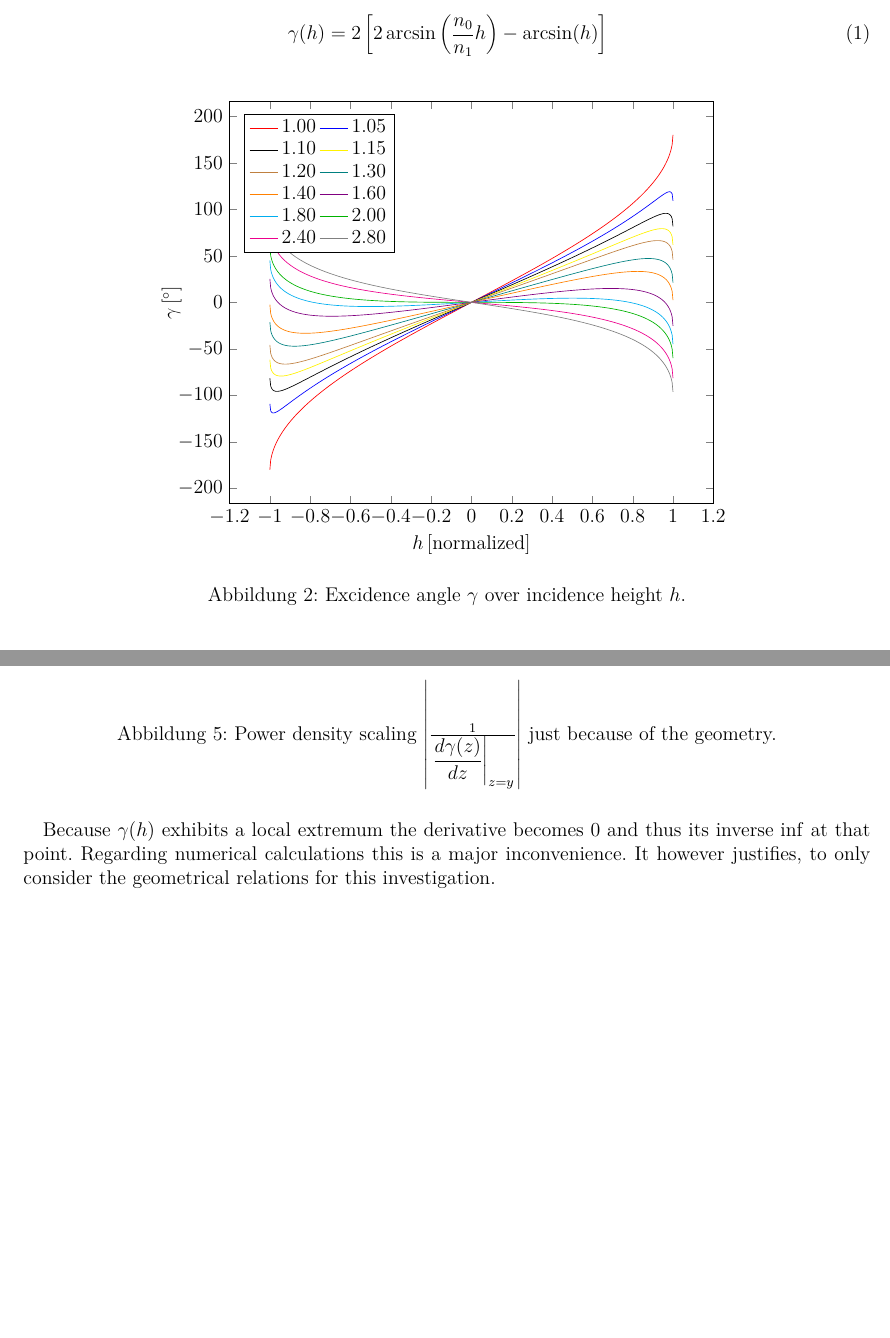
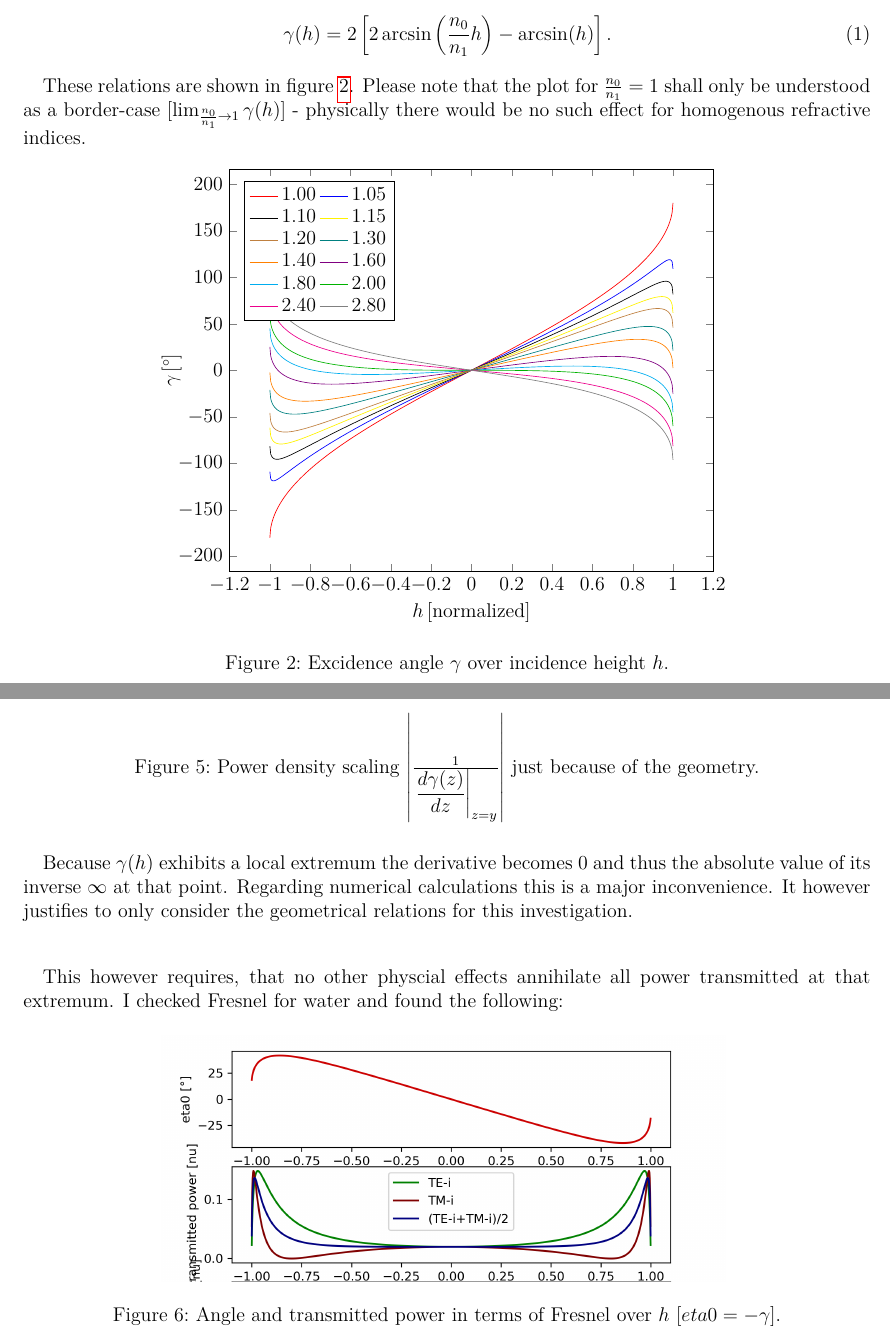
Before and after one commit to JohannesWilde/RainbowCalculations, a LaTeX document (Documentation/document.tex): two parts of pages 2 and 6 of 6, joined at a grey line, cut so that both start at the same text, the shorter picture padded with empty space. Compiled offline with pdfLaTeX.

Commit message:
Add some words.

```diff
--- a/Documentation/document.tex
+++ b/Documentation/document.tex
@@ -1,7 +1,7 @@
 \documentclass[pagesize=pdftex,paper=a4,fontsize=12pt]{scrartcl}
 
 
-\usepackage[ngerman]{babel} % Neue Rechtschreibung, Inhaltsverzeichnis, ...
+\usepackage[english]{babel} % Neue Rechtschreibung, Inhaltsverzeichnis, ...
 \usepackage[utf8]{inputenc} % Umlaute
 \usepackage[T1]{fontenc} % vorgefertigte zusammengesetzte Zeichen
 \usepackage{lmodern}
@@ -9,8 +9,6 @@
 \usepackage{amssymb} % Mathsymbole
 \usepackage{array} % Tabellen
 \usepackage{graphicx} % Bilder einfügen
-\usepackage[ngerman]{babel}
-\usepackage[babel, german=quotes]{csquotes}
 \usepackage{hyperref}
 \usepackage{pgfplots}
 \usepackage{siunitx}
@@ -61,8 +62,10 @@
 
 \begin{align}
-	\gamma (\alpha) & = 2 \left[2 \arcsin\left(\frac{n_0}{n_1} \sin(\alpha)\right) - \alpha\right] \nonumber \\[.5em]
-	\gamma (h) & = 2 \left[2 \arcsin\left(\frac{n_0}{n_1} h\right) - \arcsin(h)\right]
+	\gamma (\alpha) & = 2 \left[2 \arcsin\left(\frac{n_0}{n_1} \sin(\alpha)\right) - \alpha\right], \nonumber \\[.5em]
+	\gamma (h) & = 2 \left[2 \arcsin\left(\frac{n_0}{n_1} h\right) - \arcsin(h)\right].
 \end{align}
+
+These relations are shown in figure \ref{fig:GammaOverH}. Please note that the plot for $\frac{n_0}{n_1} = 1$ shall only be understood as a border-case [$\lim_{\frac{n_0}{n_1} \to 1} \gamma (h)$] - physically there would be no such effect for homogenous refractive indices.
 
 \begin{figure}[H]
 	\centering
@@ -88,6 +91,7 @@
 	\label{fig:GammaOverH}
 \end{figure}
 
+\pagebreak
 
 \section{Extrema}
 
@@ -99,9 +105,3 @@ Extrema [$\frac{d}{dx} \arcsin(x) = \frac{1}{\sqrt{1-x^2}}$]
 \newcommand{\gammaExtremum}{\ensuremath{\gamma_{\text{extr.}}}}
 \begin{align}
 	0 & \stackrel{!}{=} \frac{d}{dh} \gamma (\hExtremum)\\
- & = 2 \left[2 \frac{n_0}{n_1} \frac{1}{\sqrt{1-[\frac{n_0}{n_1} \hExtremum]^2}} - \frac{1}{\sqrt{1-\hExtremum^2}}\right] \nonumber \\[.5em]
-	\frac{1}{\sqrt{1-\hExtremum^2}} &= 2 \frac{n_0}{n_1} \frac{1}{\sqrt{1-[\frac{n_0}{n_1} \hExtremum]^2}} \nonumber \\[.5em]
-	1-\left[\frac{n_0}{n_1} \hExtremum\right]^2 &= \left[2 \frac{n_0}{n_1}\right]^2 \left[1-\hExtremum^2\right] \nonumber \\[.5em]
-	\left[\frac{n_1}{2 n_0}\right]^2 -\left[\frac{1}{2} \hExtremum\right]^2 &=  1-\hExtremum^2 \nonumber \\[.5em]
-	\frac{3}{4} \hExtremum^2 &=  1 - \left[\frac{n_1}{2 n_0}\right]^2 \nonumber \\[.5em]
-	\hExtremum^{\pm} &= \pm \sqrt{\frac{1}{3} \left[4 - \left[\frac{n_1}{n_0}\right]^2\right]}
@@ -207,6 +220,17 @@ This can be seen in figure \ref{fig:GammaOverHExcerpt}, where the power incident
 	\label{fig:invdGammadHOverHExcerpt}
 \end{figure}
 
-Because $\gamma (h)$ exhibits a local extremum the derivative becomes $0$ and thus its inverse $\inf$ at that point. Regarding numerical calculations this is a major inconvenience. It however justifies, to only consider the geometrical relations for this investigation.
+Because $\gamma (h)$ exhibits a local extremum the derivative becomes $0$ and thus the absolute value of its inverse $\infty$ at that point. Regarding numerical calculations this is a major inconvenience. It however justifies to only consider the geometrical relations for this investigation.
+
+\vspace*{\fill}
+
+This however requires, that no other physcial effects annihilate all power transmitted at that extremum. I checked Fresnel for water and found the following:
+\begin{figure}[H]
+	\centering
+	\includegraphics[trim={0cm 4.12cm 0cm 1cm}, clip, width=12cm]{./Images/results_550.00.png}
+	\caption{Angle and transmitted power in terms of Fresnel over $h$ [$eta0 = -\gamma$].}
+	\label{fig:waterFresnell}
+\end{figure}
+
 
 \end{document}
```
Also changed, not shown: Documentation/Images/results_550.00.png (added), Documentation/document.tex (42 more changed lines).
